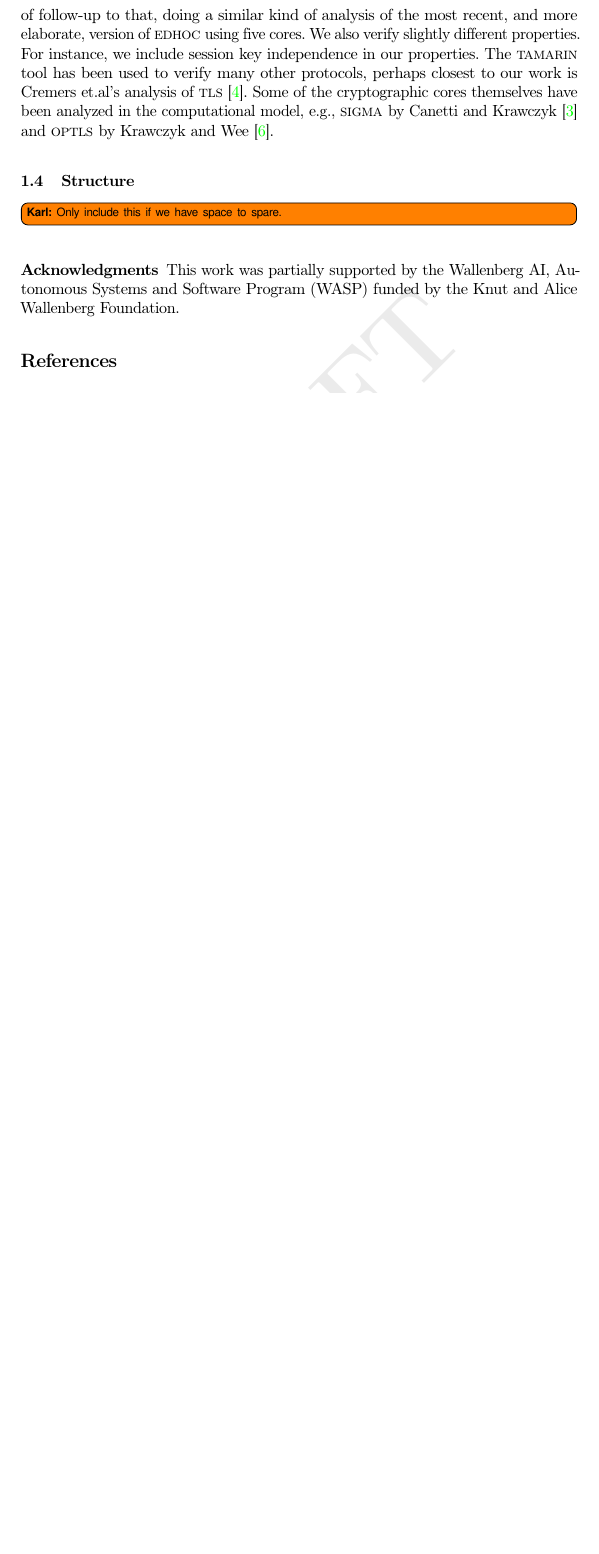
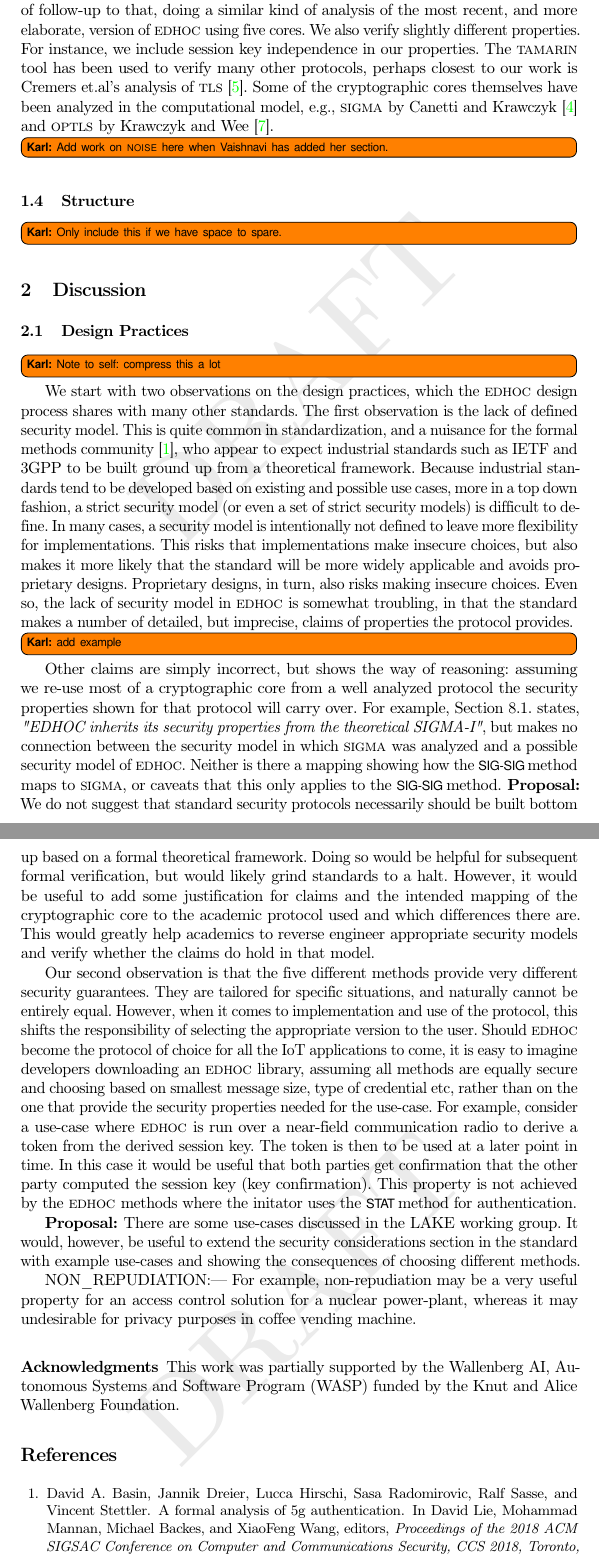
Before and after one commit to hoheinzollern/EDHOC-Verification, a LaTeX paper (models/edhoc/draftedhoc-20200301/report/main.tex, which reads models/edhoc/draftedhoc-20200301/report/ref.bib): part of page 6 of 11 before the commit and two parts of pages 6 and 7 of 12 after it, the two joined at a grey line, cut so that both start at the same text, the shorter picture padded with empty space. Compiled offline with pdfLaTeX.

Commit message:
[add] initial raw brain-dump on std

```diff
--- a/models/edhoc/draftedhoc-20200301/report/main.tex
+++ b/models/edhoc/draftedhoc-20200301/report/main.tex
@@ -438,11 +447,115 @@ computational model, e.g., \mSigma by Canetti and
 Krawczyk~\cite{DBLP:conf/crypto/CanettiK02} and \mOptls by Krawczyk and
 Wee~\cite{DBLP:conf/eurosp/KrawczykW16}.
 %
+\knote{Add work on \mNoise here when Vaishnavi has added her section.}
 
 %-------------------------------------------------------------------------- sub
 \subsection{Structure}
 \label{sec:structure}
 \knote{Only include this if we have space to spare.}
+
+
+%-------------------------------------------------------------------------- sec
+\section{Discussion}
+\label{sec:discussion}
+%-------------------------------------------------------------------------- sub
+\subsection{Design Practices}
+\label{sec:designPractices}
+\knote{Note to self: compress this a lot}
+We start with two observations on the design practices, which the \mEdhoc design
+process shares with many other standards.
+%
+The first observation is the lack of defined security model.
+%
+This is quite common in standardization, and a nuisance for the formal methods
+community~\cite{DBLP:conf/ccs/BasinDHRSS18}, who appear to expect industrial
+standards such as IETF and 3GPP to be built ground up from a theoretical
+framework.
+%
+Because industrial standards tend to be developed based on existing and possible
+use cases, more in a top down fashion, a strict security model (or even a set of
+strict security models) is difficult to define.
+%
+In many cases, a security model is intentionally not defined to leave more
+flexibility for implementations.
+%
+This risks that implementations make insecure choices, but also makes it more
+likely that the standard will be more widely applicable and avoids proprietary
+designs.
+%
+Proprietary designs, in turn, also risks making insecure choices.
+%
+Even so, the lack of security model in \mEdhoc is somewhat troubling, in that
+the standard makes a number of detailed, but imprecise, claims of properties
+the protocol provides.
+\knote{add example}
+%
+Other claims are simply incorrect, but shows the way of reasoning: assuming we
+re-use most of a cryptographic core from a well analyzed protocol the security
+properties shown for that protocol will carry over.
+%
+For example, Section 8.1. states, \emph{"EDHOC inherits its security properties
+from the theoretical SIGMA-I"}, but makes no connection between the security
+model in which \mSigma was analyzed and a possible security model of \mEdhoc.
+%
+Neither is there a mapping showing how the \mSigSig method maps to \mSigma, or
+caveats that this only applies to the \mSigSig method.
+%
+\textbf{Proposal:} We do not suggest that standard security protocols
+necessarily should be built bottom up based on a formal theoretical framework.
+%
+Doing so would be helpful for subsequent formal verification, but would
+likely grind standards to a halt.
+%
+However, it would be useful to add some justification for claims and the
+intended mapping of the cryptographic core to the academic protocol used and
+which differences there are.
+%
+This would greatly help academics to reverse engineer appropriate security
+models and verify whether the claims do hold in that model.
+%
+
+Our second observation is that the five different methods provide very different
+security guarantees.
+%
+They are tailored for specific situations, and naturally cannot be entirely
+equal.
+%
+However, when it comes to implementation and use of the protocol, this shifts the
+responsibility of selecting the appropriate version to the user.
+%
+Should \mEdhoc become the protocol of choice for all the IoT applications to
+come, it is easy to imagine developers downloading an \mEdhoc library, assuming
+all methods are equally secure and choosing based on smallest message size,
+type of credential etc, rather than on the one that provide the security
+properties needed for the use-case.
+%
+For example, consider a use-case where \mEdhoc is run over a near-field communication
+radio to derive a token from the derived session key.
+%
+The token is then to be used at a later point in time.
+%
+In this case it would be useful that both parties get confirmation that the
+other party computed the session key (key confirmation).
+%
+This property is not achieved by the \mEdhoc methods where the initator uses the
+\mStat method for authentication.
+%
+
+\textbf{Proposal:} There are some use-cases discussed in the LAKE working
+group.
+%
+It would, however, be useful to extend the security considerations section in the
+standard with example use-cases and showing the consequences of choosing
+different methods.
+%
+
+
+NON\_REPUDIATION:---
+For example, non-repudiation may be a very useful property for an access control
+solution for a nuclear power-plant, whereas it may undesirable for privacy
+purposes in coffee vending machine.
+%
 
 
 %-------------------------------------------------------------------------- ack
--- a/models/edhoc/draftedhoc-20200301/report/ref.bib
+++ b/models/edhoc/draftedhoc-20200301/report/ref.bib
@@ -264,3 +264,16 @@
                cTLS/TLS 1.3 server to exist and
                successfully interoperate.},
 }
+
+@inproceedings{DBLP:conf/ccs/BasinDHRSS18,
+  author    = {David A. Basin and Jannik Dreier and Lucca Hirschi and
+               Sasa Radomirovic and Ralf Sasse and Vincent Stettler},
+  editor    = {David Lie and Mohammad Mannan and Michael Backes and
+               XiaoFeng Wang},
+  title     = {A Formal Analysis of 5G Authentication},
+  booktitle = {Proceedings of the 2018 {ACM} {SIGSAC} Conference on Computer and
+               Communications Security, {CCS} 2018, Toronto, ON, Canada, October
+               15-19, 2018},
+  pages     = {1383--1396},
+  publisher = {{ACM}},
+  year      = {2018},
```
Also changed, not shown: models/edhoc/draftedhoc-20200301/report/main.tex (59 more changed lines), models/edhoc/draftedhoc-20200301/report/ref.bib (6 more changed lines).
